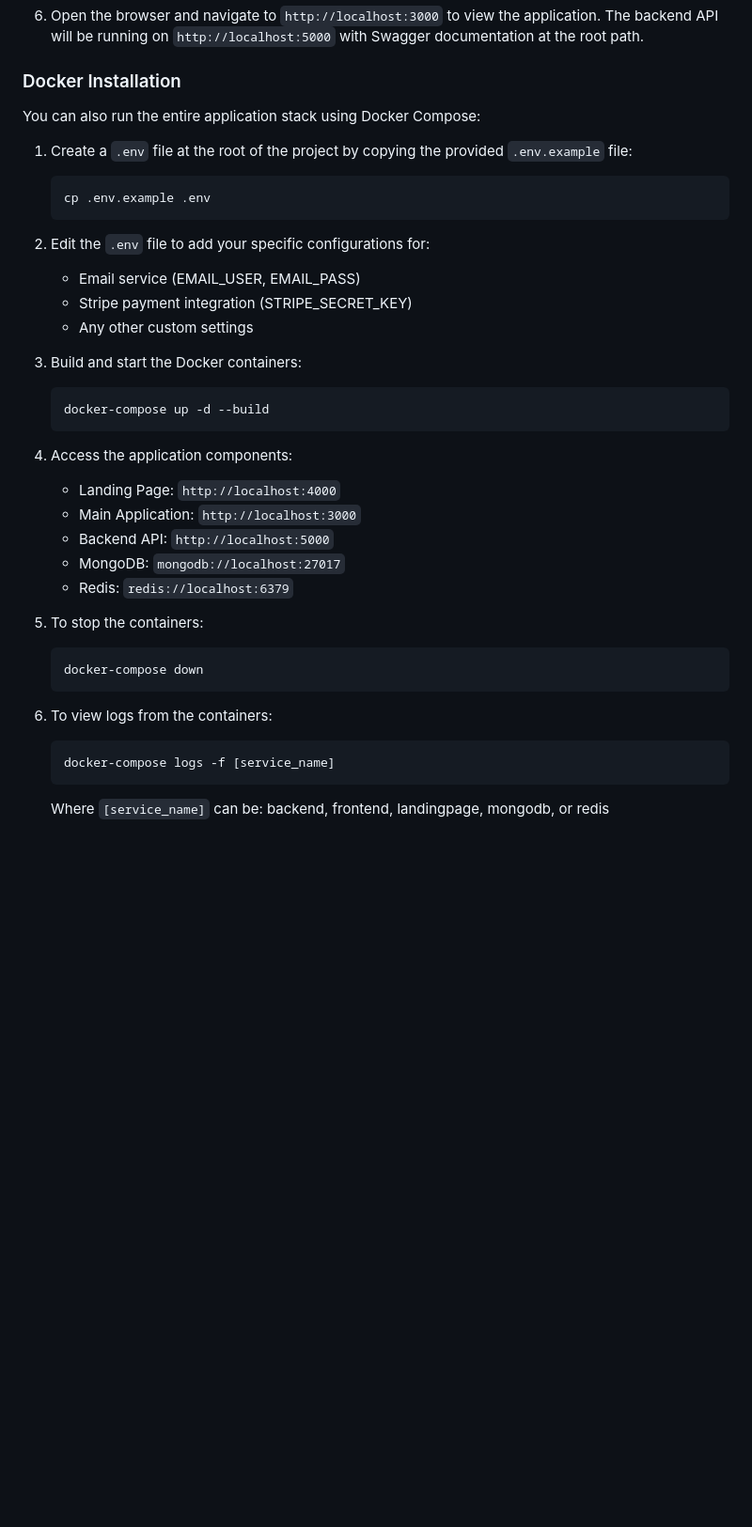
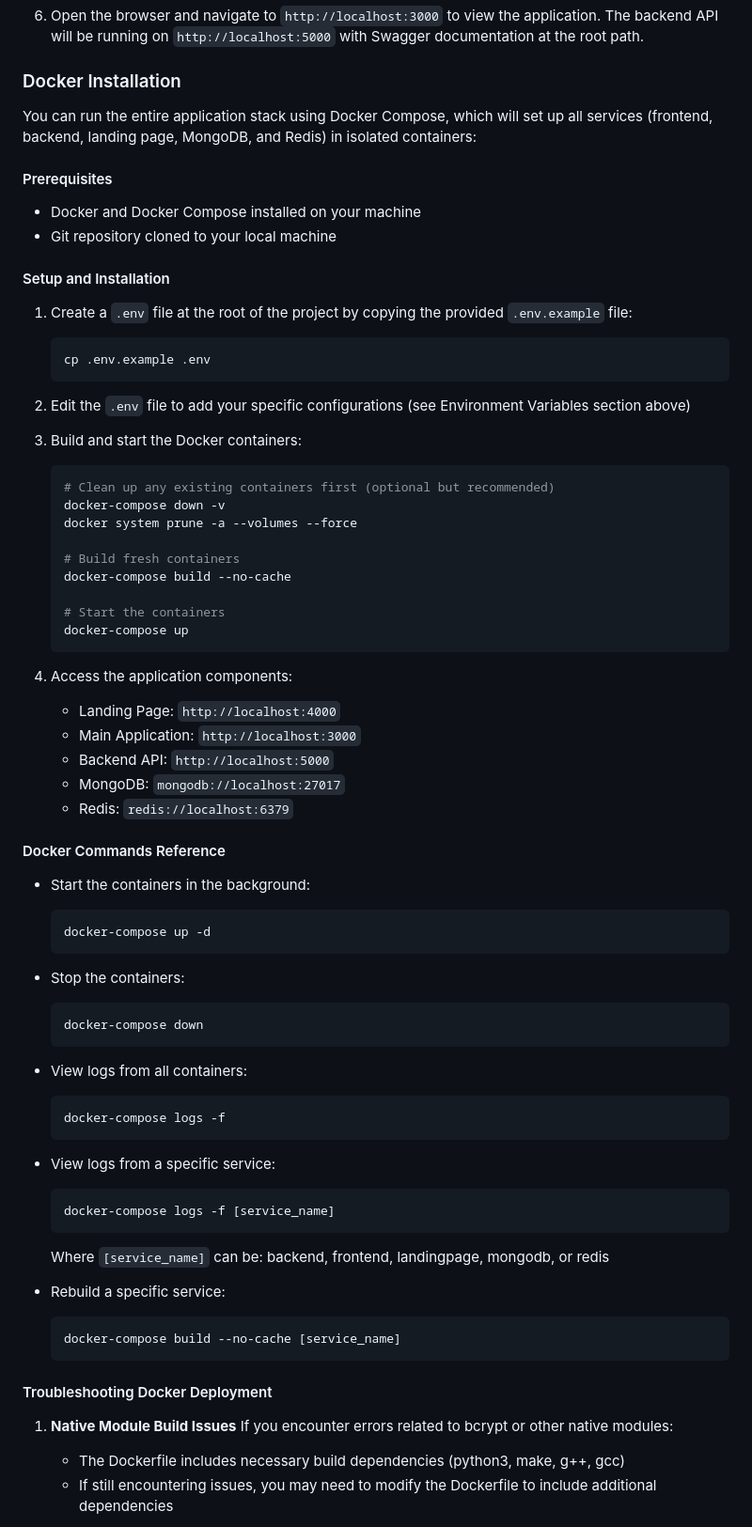
Before and after one commit to Colosseum-IIITS/Colosseum, a Markdown page: README.md, the part around the change printed below. Shown: that part at 94% size. Drawn GitHub-style; blank space fills up the shorter version.

````diff
--- a/README.md
+++ b/README.md
@@ -154,21 +154,32 @@ Sophisticated state management architecture:
 
 ### Docker Installation
 
-You can also run the entire application stack using Docker Compose:
+You can run the entire application stack using Docker Compose, which will set up all services (frontend, backend, landing page, MongoDB, and Redis) in isolated containers:
+
+#### Prerequisites
+- Docker and Docker Compose installed on your machine
+- Git repository cloned to your local machine
+
+#### Setup and Installation
 
 1. Create a `.env` file at the root of the project by copying the provided `.env.example` file:
    ```bash
    cp .env.example .env
    ```
 
-2. Edit the `.env` file to add your specific configurations for:
-   - Email service (EMAIL_USER, EMAIL_PASS)
-   - Stripe payment integration (STRIPE_SECRET_KEY)
-   - Any other custom settings
+2. Edit the `.env` file to add your specific configurations (see Environment Variables section above)
 
 3. Build and start the Docker containers:
    ```bash
-   docker-compose up -d --build
+   # Clean up any existing containers first (optional but recommended)
+   docker-compose down -v
+   docker system prune -a --volumes --force
+
+   # Build fresh containers
+   docker-compose build --no-cache
+
+   # Start the containers
+   docker-compose up
    ```
 
 4. Access the application components:
@@ -178,13 +189,38 @@ You can also run the entire application stack using Docker Compose:
    - MongoDB: `mongodb://localhost:27017`
    - Redis: `redis://localhost:6379`
 
-5. To stop the containers:
-   ```bash
-   docker-compose down
-   ```
+#### Docker Commands Reference
 
-6. To view logs from the containers:
-   ```bash
-   docker-compose logs -f [service_name]
-   ```
-   Where `[service_name]` can be: backend, frontend, landingpage, mongodb, or redis
+- Start the containers in the background:
+  ```bash
+  docker-compose up -d
+  ```
+
+- Stop the containers:
+  ```bash
+  docker-compose down
+  ```
+
+- View logs from all containers:
+  ```bash
+  docker-compose logs -f
+  ```
+
+- View logs from a specific service:
+  ```bash
+  docker-compose logs -f [service_name]
+  ```
+  Where `[service_name]` can be: backend, frontend, landingpage, mongodb, or redis
+
+- Rebuild a specific service:
+  ```bash
+  docker-compose build --no-cache [service_name]
+  ```
+
+#### Troubleshooting Docker Deployment
+
+1. **Native Module Build Issues**
+   If you encounter errors related to bcrypt or other native modules:
+   - The Dockerfile includes necessary build dependencies (python3, make, g++, gcc)
+   - If still encountering issues, you may need to modify the Dockerfile to include additional dependencies
+
````
Also changed, not shown: other parts of README.md (+58 -4 lines).
